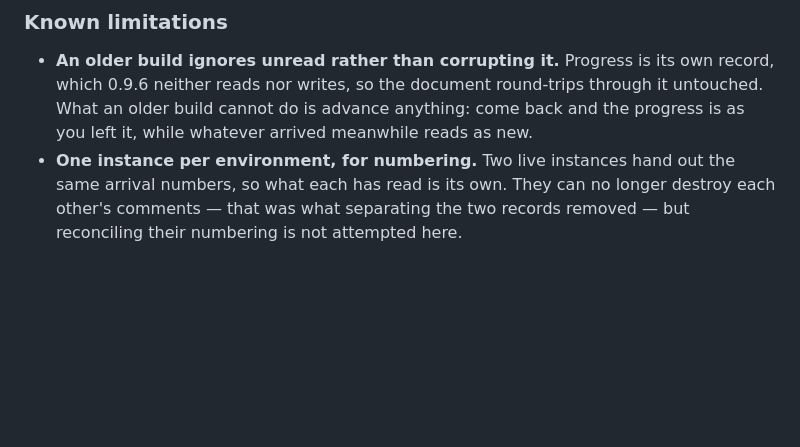
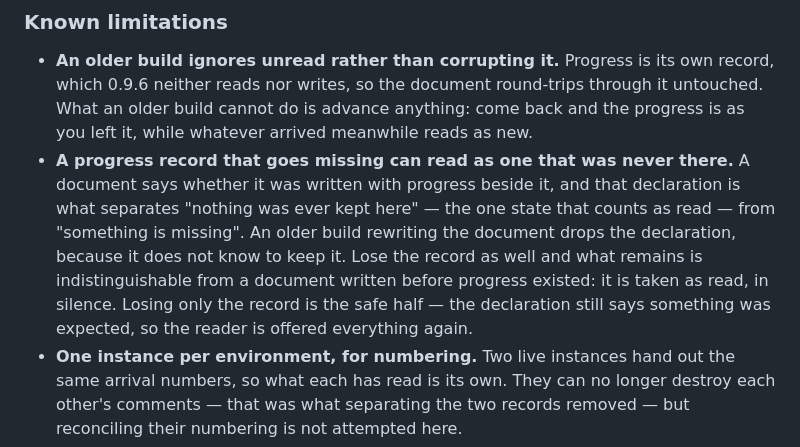
Before and after one commit to brainworker-org/tackback, a Markdown page: CHANGELOG.md, the part around the change. GitHub-like rendering; blank space fills up the shorter version.

Commit message:
Name the loss that cannot be told from never having had it
The known limitations described the downgrade round-trip — an older build
leaves progress alone — but not what happens when the record itself goes.

A document declares whether progress is kept beside it, and that declaration
is the whole of what separates "nothing was ever kept here", the one state
counted as read, from "something is missing". An older build rewriting the
document drops the declaration; it has no reason to keep a field it does not
know. Lose the record too and the pair is indistinguishable from a document
written before progress existed, so it is taken as read without a word.

Losing only the record is already handled and already safe: the declaration
still says something was expected, so everything is offered again. That half
is worth stating too, because it is the reason the other half is narrow.

No behaviour changes. The cell is enumerated and tested; what was missing was
the admission that a real history lands in it.

Co-Authored-By: Claude Opus 5 (1M context) <noreply@anthropic.com>
Claude-Session: https://claude.ai/code/session_015q456ytgqHv3Ay9ktDATkQ

```diff
--- a/CHANGELOG.md
+++ b/CHANGELOG.md
@@ -92,6 +92,13 @@ All notable changes to `@brainworker/tackback` are documented here. The format f
   neither reads nor writes, so the document round-trips through it untouched. What an older build
   cannot do is advance anything: come back and the progress is as you left it, while whatever arrived
   meanwhile reads as new.
+- **A progress record that goes missing can read as one that was never there.** A document says
+  whether it was written with progress beside it, and that declaration is what separates "nothing was
+  ever kept here" — the one state that counts as read — from "something is missing". An older build
+  rewriting the document drops the declaration, because it does not know to keep it. Lose the record
+  as well and what remains is indistinguishable from a document written before progress existed: it
+  is taken as read, in silence. Losing only the record is the safe half — the declaration still says
+  something was expected, so the reader is offered everything again.
 - **One instance per environment, for numbering.** Two live instances hand out the same arrival
   numbers, so what each has read is its own. They can no longer destroy each other's comments — that was
   what separating the two records removed — but reconciling their numbering is not attempted here.
```
